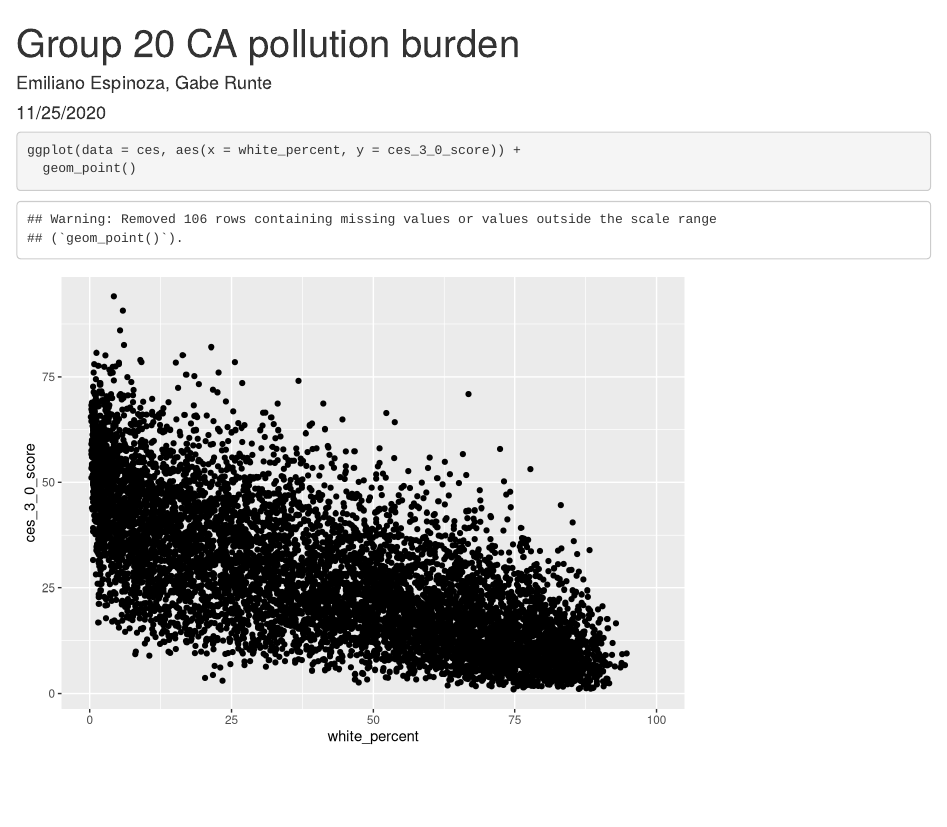
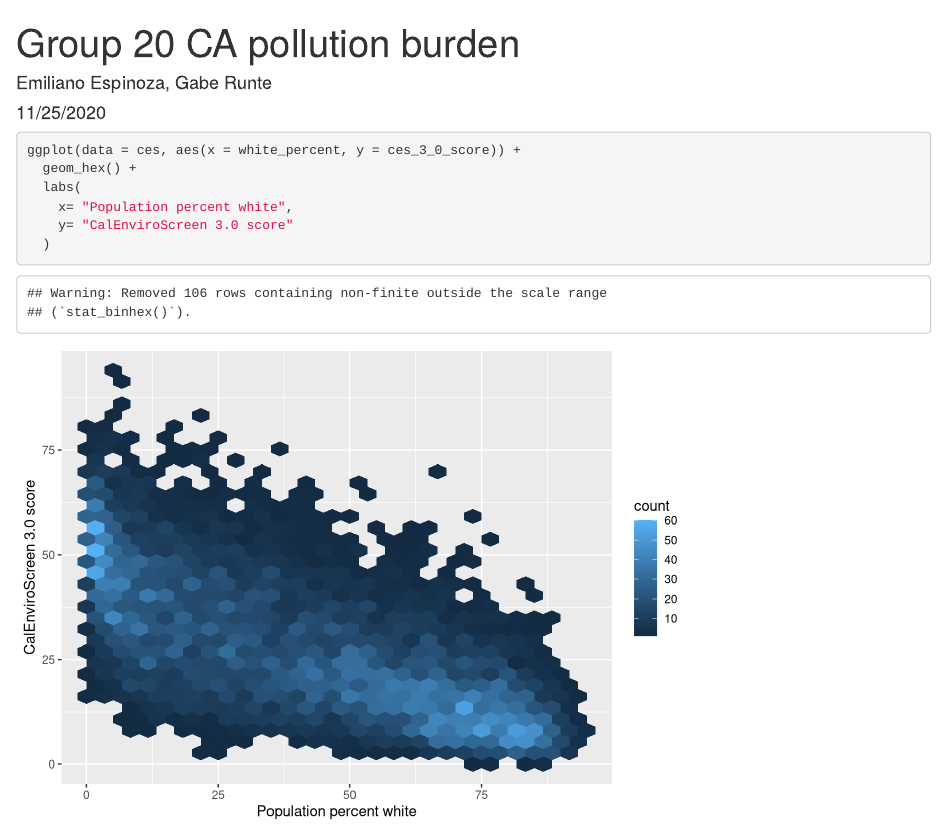
Before and after one commit to gaberunte/205_assignment5, an R Markdown document (src/group_20_ca_ej.Rmd): the page in a window 1100 px wide, from its top. Rendered offline with R 4.5, knitr and Pandoc, with nearby package versions; column names are cleaned by a stand-in for the janitor package.

Commit message:
added geom_hex() and x/y labels

````diff
--- a/src/group_20_ca_ej.Rmd
+++ b/src/group_20_ca_ej.Rmd
@@ -19,5 +19,9 @@ ces <- read_csv(here("data", "ces3demographics.csv")) %>%
 
 ```{r}
 ggplot(data = ces, aes(x = white_percent, y = ces_3_0_score)) +
-  geom_point()
+  geom_hex() +
+  labs(
+    x= "Population percent white",
+    y= "CalEnviroScreen 3.0 score"
+  )
 ```
````
